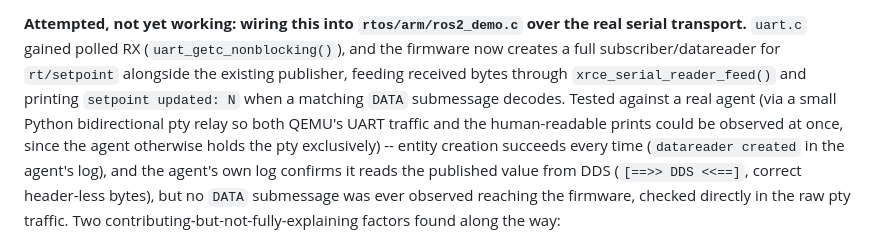
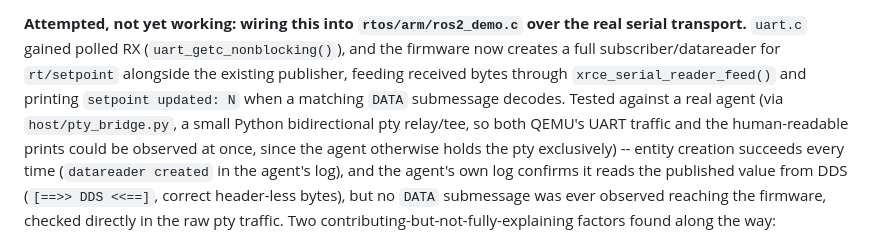
Before and after one commit to vsntll/RTOS-Kernel-From-Scratch, a Markdown page: xrce/docs/design.md, the part around the change. GitHub-like rendering.

Commit message:
Reference host/pty_bridge.py by name in the design notes

```diff
--- a/xrce/docs/design.md
+++ b/xrce/docs/design.md
@@ -306,9 +306,10 @@ over the real serial transport.** `uart.c` gained polled RX
 subscriber/datareader for `rt/setpoint` alongside the existing publisher,
 feeding received bytes through `xrce_serial_reader_feed()` and printing
 `setpoint updated: N` when a matching `DATA` submessage decodes. Tested
-against a real agent (via a small Python bidirectional pty relay so both
-QEMU's UART traffic and the human-readable prints could be observed at
-once, since the agent otherwise holds the pty exclusively) -- entity
+against a real agent (via `host/pty_bridge.py`, a small Python
+bidirectional pty relay/tee, so both QEMU's UART traffic and the
+human-readable prints could be observed at once, since the agent
+otherwise holds the pty exclusively) -- entity
 creation succeeds every time (`datareader created` in the agent's log),
 and the agent's own log confirms it reads the published value from DDS
 (`[==>> DDS <<==]`, correct header-less bytes), but no `DATA` submessage
```
